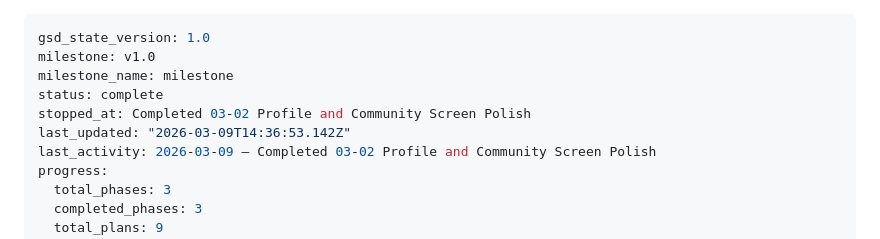
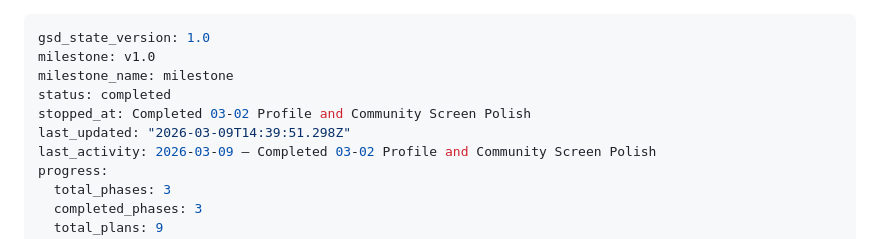
Before and after one commit to joaobborges/birda-demo-joaobborges, a Markdown page: .planning/STATE.md, the part around the change. Drawn GitHub-style.

Commit message:
docs(phase-03): complete phase execution

```diff
--- a/.planning/STATE.md
+++ b/.planning/STATE.md
@@ -2,9 +2,9 @@
 gsd_state_version: 1.0
 milestone: v1.0
 milestone_name: milestone
-status: complete
+status: completed
 stopped_at: Completed 03-02 Profile and Community Screen Polish
-last_updated: "2026-03-09T14:36:53.142Z"
+last_updated: "2026-03-09T14:39:51.298Z"
 last_activity: 2026-03-09 — Completed 03-02 Profile and Community Screen Polish
 progress:
   total_phases: 3
```
Also changed, not shown: 1 other file.
